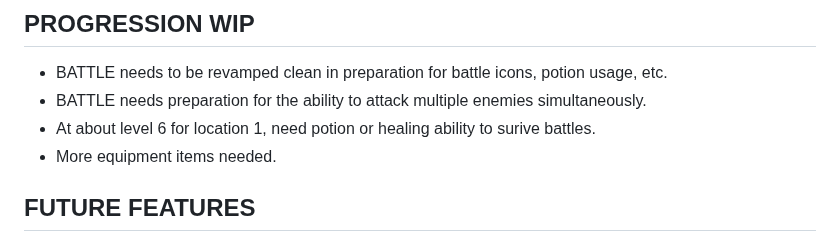
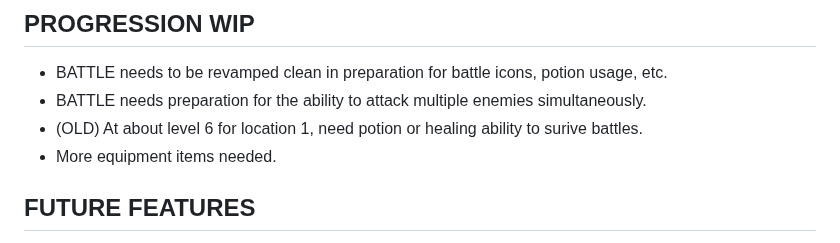
Before and after one commit to Twaddler01/rpg_similitude, a Markdown page: README.md, the part around the change. Rendered like a GitHub page.

```diff
--- a/README.md
+++ b/README.md
@@ -16,7 +16,7 @@ https://twaddler01.github.io/rpg_similitude/
 ## PROGRESSION WIP
 * BATTLE needs to be revamped clean in preparation for battle icons, potion usage, etc.
 * BATTLE needs preparation for the ability to attack multiple enemies simultaneously.
-* At about level 6 for location 1, need potion or healing ability to surive battles.
+* (OLD) At about level 6 for location 1, need potion or healing ability to surive battles.
 * More equipment items needed.
 
 ## FUTURE FEATURES
```
